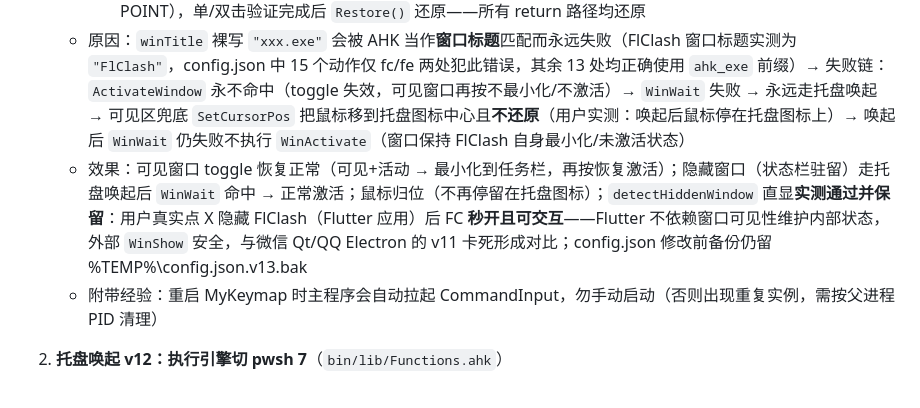
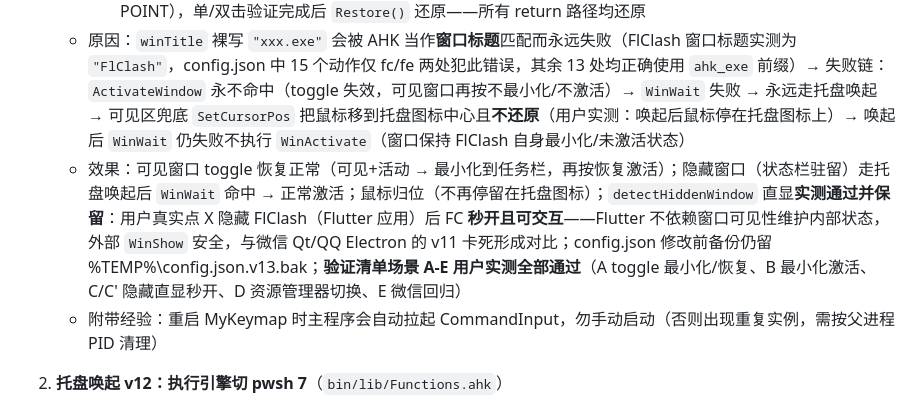
Before and after one commit to Hermuc/MyKeymap, a Markdown page: doc/与原版的差异.md, the part around the change. Drawn GitHub-style.

Commit message:
docs: v13 scenarios A-E all verified by user

```diff
--- a/doc/与原版的差异.md
+++ b/doc/与原版的差异.md
@@ -14,7 +14,7 @@
      - config.json：`fc`（FlClash）的 `winTitle` 由 `"FlClash.exe"` 改为 `"ahk_exe FlClash.exe"`，并加 `"detectHiddenWindow": true`（隐藏窗口直显，见下）；`fe`（文件资源管理器）的 `"explorer.exe"` 同改为 `"ahk_exe explorer.exe"`（同类错误顺带修）
      - `tray_nav.ps1`：可见区兜底（`Find-AndClickIcon`）点击前 `Capture()` 保存鼠标位置（`GetCursorPos` POINT），单/双击验证完成后 `Restore()` 还原——所有 return 路径均还原
    - 原因：`winTitle` 裸写 `"xxx.exe"` 会被 AHK 当作**窗口标题**匹配而永远失败（FlClash 窗口标题实测为 `"FlClash"`，config.json 中 15 个动作仅 fc/fe 两处犯此错误，其余 13 处均正确使用 `ahk_exe` 前缀）→ 失败链：`ActivateWindow` 永不命中（toggle 失效，可见窗口再按不最小化/不激活）→ `WinWait` 失败 → 永远走托盘唤起 → 可见区兜底 `SetCursorPos` 把鼠标移到托盘图标中心且**不还原**（用户实测：唤起后鼠标停在托盘图标上）→ 唤起后 `WinWait` 仍失败不执行 `WinActivate`（窗口保持 FlClash 自身最小化/未激活状态）
-   - 效果：可见窗口 toggle 恢复正常（可见+活动 → 最小化到任务栏，再按恢复激活）；隐藏窗口（状态栏驻留）走托盘唤起后 `WinWait` 命中 → 正常激活；鼠标归位（不再停留在托盘图标）；`detectHiddenWindow` 直显**实测通过并保留**：用户真实点 X 隐藏 FlClash（Flutter 应用）后 FC **秒开且可交互**——Flutter 不依赖窗口可见性维护内部状态，外部 `WinShow` 安全，与微信 Qt/QQ Electron 的 v11 卡死形成对比；config.json 修改前备份仍留 %TEMP%\config.json.v13.bak
+   - 效果：可见窗口 toggle 恢复正常（可见+活动 → 最小化到任务栏，再按恢复激活）；隐藏窗口（状态栏驻留）走托盘唤起后 `WinWait` 命中 → 正常激活；鼠标归位（不再停留在托盘图标）；`detectHiddenWindow` 直显**实测通过并保留**：用户真实点 X 隐藏 FlClash（Flutter 应用）后 FC **秒开且可交互**——Flutter 不依赖窗口可见性维护内部状态，外部 `WinShow` 安全，与微信 Qt/QQ Electron 的 v11 卡死形成对比；config.json 修改前备份仍留 %TEMP%\config.json.v13.bak；**验证清单场景 A-E 用户实测全部通过**（A toggle 最小化/恢复、B 最小化激活、C/C' 隐藏直显秒开、D 资源管理器切换、E 微信回归）
    - 附带经验：重启 MyKeymap 时主程序会自动拉起 CommandInput，勿手动启动（否则出现重复实例，需按父进程 PID 清理）
 
 2. **托盘唤起 v12：执行引擎切 pwsh 7**（`bin/lib/Functions.ahk`）
```
